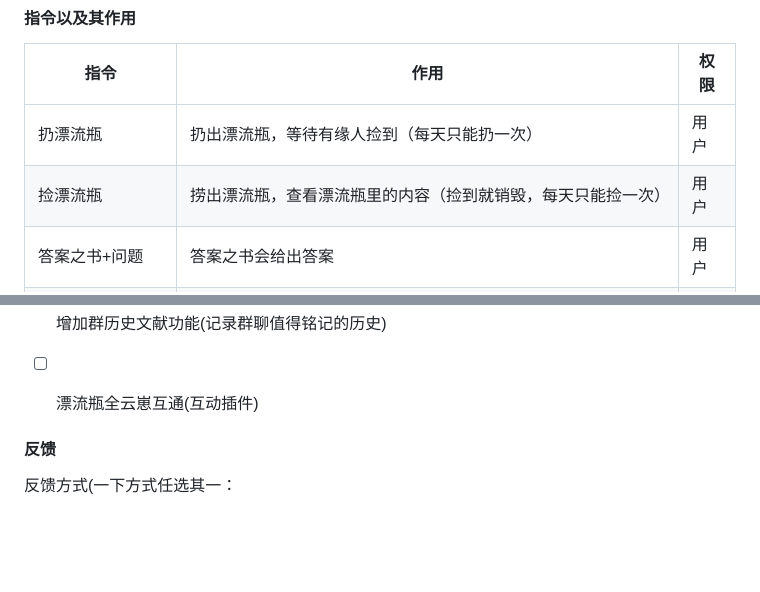
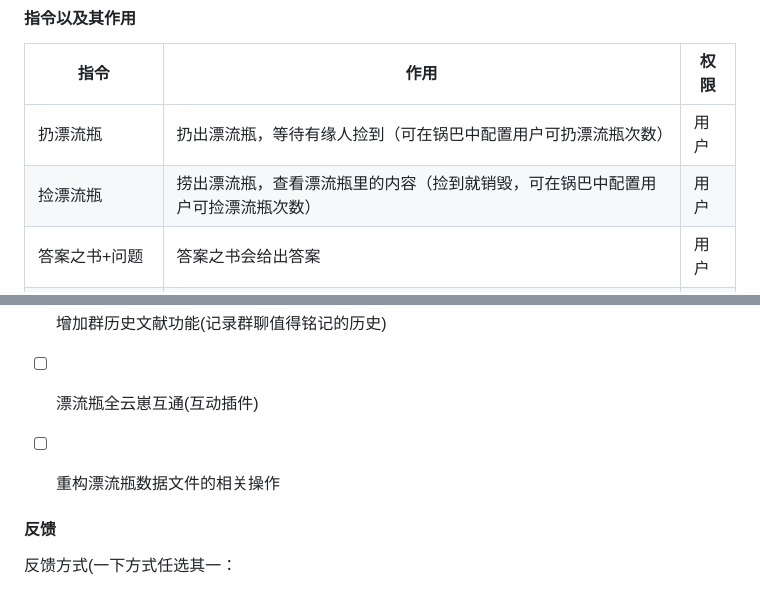
Before and after one commit to qiannqq/gi-plugin, a Markdown page: README.md, 2 parts joined by grey strips. Rendered like a GitHub page; folded sections open; blank space fills up the shorter version.

Commit message:
挖坑，更新README.md的过时说明

```diff
--- a/README.md
+++ b/README.md
@@ -20,8 +20,8 @@ git clone --depth=1 https://github.com/qiannqq/gi-plugin.git ./plugins/Gi-plugin
 #### 指令以及其作用
 | 指令   | 作用                                | 权限 |
 |------|-----------------------------------|----|
-| 扔漂流瓶 | 扔出漂流瓶，等待有缘人捡到（每天只能扔一次）            | 用户 |
-| 捡漂流瓶 | 捞出漂流瓶，查看漂流瓶里的内容（捡到就销毁，每天只能捡一次）    | 用户 |
+| 扔漂流瓶 | 扔出漂流瓶，等待有缘人捡到（可在锅巴中配置用户可扔漂流瓶次数）            | 用户 |
+| 捡漂流瓶 | 捞出漂流瓶，查看漂流瓶里的内容（捡到就销毁，可在锅巴中配置用户可捡漂流瓶次数）    | 用户 |
 | 答案之书+问题 | 答案之书会给出答案 | 用户 |
 | 每日打卡 | 随机抽取幸运值（每天只能抽取一次，重复使用可查看当天抽到的幸运值） | 用户 |
 | 今日欧皇 | 查看当天诞生的首位100幸运值的欧皇                | 用户 |
@@ -45,6 +45,7 @@ git clone --depth=1 https://github.com/qiannqq/gi-plugin.git ./plugins/Gi-plugin
 - [x] 支持漂流瓶图片内容
 - [x] 增加群历史文献功能(记录群聊值得铭记的历史)
 - [ ] 漂流瓶全云崽互通(互动插件)
+- [ ] 重构漂流瓶数据文件的相关操作
 
 
 </details>
```
